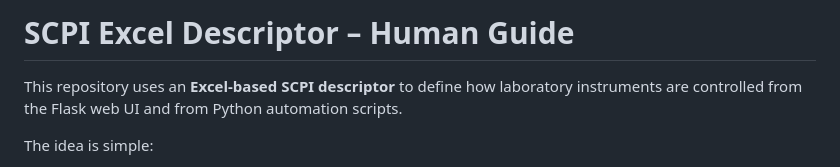
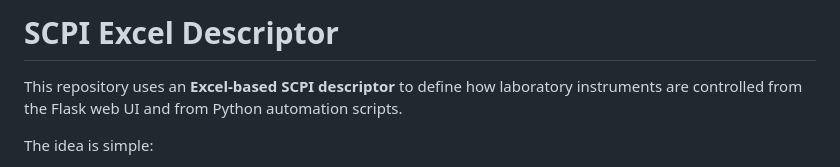
Before and after one commit to jorisachten/Universal_SCPI_GUI, a Markdown page: readme.md, the part around the change. Drawn GitHub-style.

Commit message:
Update README title and remove 'Human Guide'

```diff
--- a/readme.md
+++ b/readme.md
@@ -1,4 +1,4 @@
-# SCPI Excel Descriptor – Human Guide
+# SCPI Excel Descriptor
 
 This repository uses an **Excel-based SCPI descriptor** to define how laboratory instruments are controlled from the Flask web UI and from Python automation scripts.
 
```
